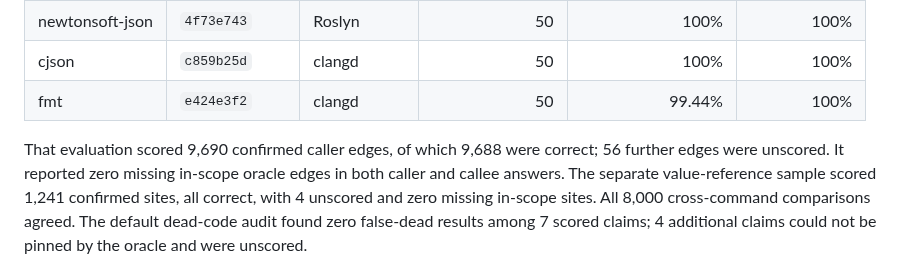
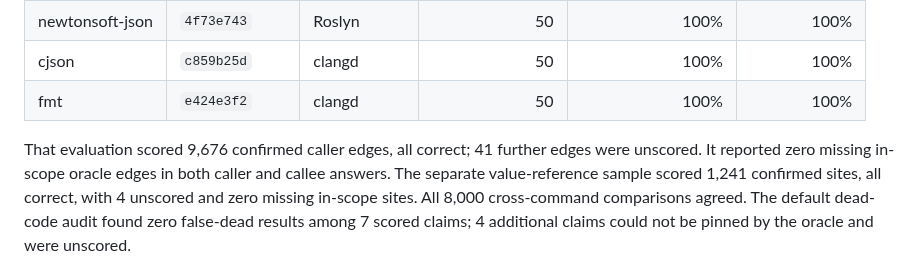
Before and after one commit to mleoca/ucn, a Markdown page: README.md, the part around the change. GitHub-like rendering.

Commit message:
docs: refresh measured release accuracy
- Record corrected fmt precision and sampled caller totals.
- Keep unscored edges separate from scored confirmations.

```diff
--- a/README.md
+++ b/README.md
@@ -135,10 +135,10 @@ for Roslyn, recorded these sampled caller results:
 | javapoet | `b9017a95` | JDT LS | 50 | 100% | 100% |
 | newtonsoft-json | `4f73e743` | Roslyn | 50 | 100% | 100% |
 | cjson | `c859b25d` | clangd | 50 | 100% | 100% |
-| fmt | `e424e3f2` | clangd | 50 | 99.44% | 100% |
+| fmt | `e424e3f2` | clangd | 50 | 100% | 100% |
 
-That evaluation scored 9,690 confirmed caller edges, of which 9,688 were
-correct; 56 further edges were unscored. It reported zero missing in-scope
+That evaluation scored 9,676 confirmed caller edges, all correct;
+41 further edges were unscored. It reported zero missing in-scope
 oracle edges in both caller and callee answers. The separate value-reference
 sample scored 1,241 confirmed sites, all correct, with 4 unscored and zero
 missing in-scope sites.
```
